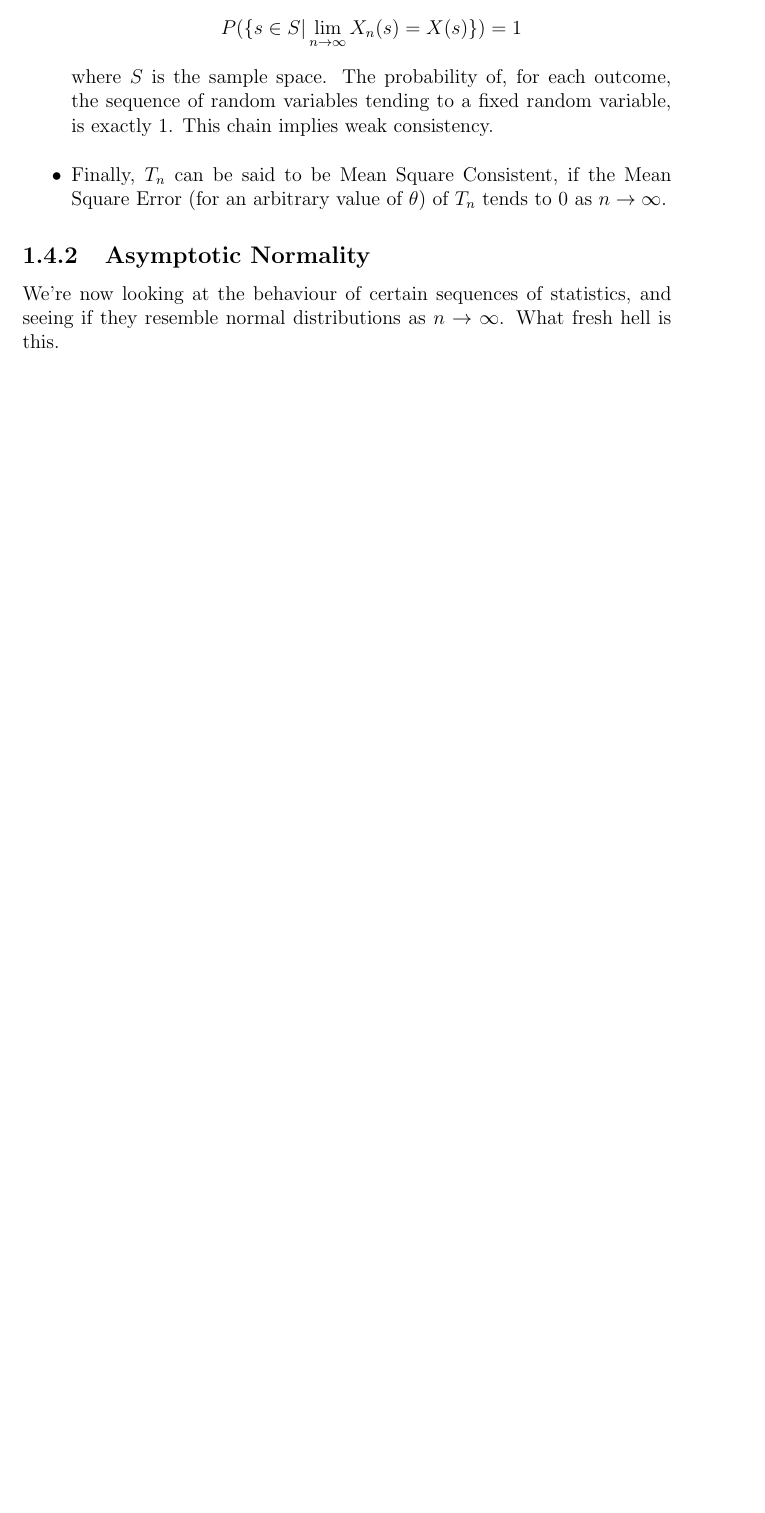
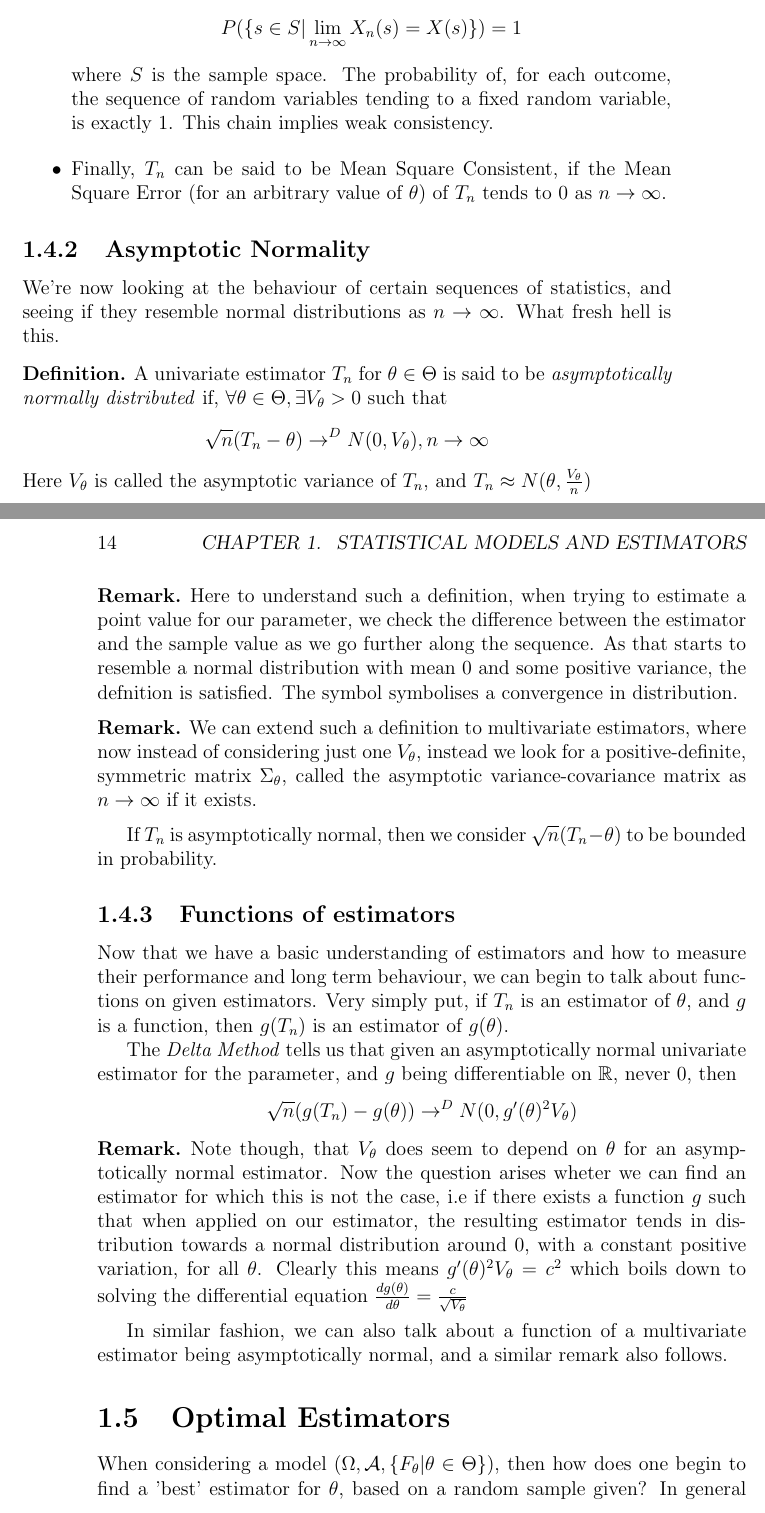
Before and after one commit to octocat8/MastersNotes, a LaTeX thesis (StatisticalInferenceandDataAnalysis/SIDANotes.tex): part of page 13 of 13 before the commit and two parts of pages 13 and 14 of 16 after it, the two joined at a grey line, cut so that both start at the same text, the shorter picture padded with empty space. Compiled offline with pdfLaTeX.

Commit message:
Finally finishes SIDA Notes from Lecture 1

```diff
--- a/StatisticalInferenceandDataAnalysis/SIDANotes.tex
+++ b/StatisticalInferenceandDataAnalysis/SIDANotes.tex
@@ -101,3 +101,30 @@ When considering a sequence of statistics, we try and look at the asymptotic pro
 \end{itemize}
 \subsection{Asymptotic Normality}
 We're now looking at the behaviour of certain sequences of statistics, and seeing if they resemble normal distributions as $n \to \infty$. What fresh hell is this.
+\begin{definition}
+    A univariate estimator $T_n$ for $\theta \in \Theta$ is said to be \textit{asymptotically normally distributed} if, $\forall \theta \in \Theta, \exists V_{\theta} > 0$ such that $$\sqrt{n}(T_n - \theta) \to^D N(0, V_{\theta}), n \to \infty$$
+    Here $V_{\theta}$ is called the asymptotic variance of $T_n$, and $T_n \approx N(\theta, \frac{V_{\theta}}{n})$
+\end{definition}
+\begin{remark}
+    Here to understand such a definition, when trying to estimate a point value for our parameter, we check the difference between the estimator and the sample value as we go further along the sequence. As that starts to resemble a normal distribution with mean 0 and some positive variance, the defnition is satisfied.
+    The symbol symbolises a convergence in distribution.
+\end{remark}
+\begin{remark}
+    We can extend such a definition to multivariate estimators, where now instead of considering just one $V_{\theta}$, instead we look for a positive-definite, symmetric matrix $\Sigma_{\theta}$, called the asymptotic variance-covariance matrix as $n \to \infty$ if it exists.
+\end{remark}
+
+If $T_n$ is asymptotically normal, then we consider $\sqrt{n}(T_n - \theta)$ to be bounded in probability.
+
+\subsection{Functions of estimators}
+Now that we have a basic understanding of estimators and how to measure their performance and long term behaviour, we can begin to talk about functions on given estimators. Very simply put, if $T_n$ is an estimator of $\theta$, and $g$ is a function, then $g(T_n)$ is an estimator of $g(\theta)$.
+
+The \textit{Delta Method} tells us that given an asymptotically normal univariate estimator for the parameter, and $g$ being differentiable on $\mathbb{R}$, never $0$, then $$\sqrt{n}(g(T_n) - g(\theta)) \to^D N(0, g'(\theta)^2 V_{\theta})$$
+
+\begin{remark}
+    Note though, that $V_{\theta}$ does seem to depend on $\theta$ for an asymptotically normal estimator. Now the question arises wheter we can find an estimator for which this is not the case, i.e if there exists a function $g$ such that when applied on our estimator, the resulting estimator tends in distribution towards a normal distribution around 0, with a constant positive variation, for all $\theta$. Clearly this means $g'(\theta)^2 V_{\theta} = c^2$ which boils down to solving the differential equation $\frac{d g(\theta)}{d\theta} = \frac{c}{\sqrt{V_{\theta}}}$
+\end{remark}
+
+In similar fashion, we can also talk about a function of a multivariate estimator being asymptotically normal, and a similar remark also follows.
+
+\section{Optimal Estimators}
+When considering a model $(\Omega, \mathcal{A}, \{F_{\theta}| \theta \in \Theta \})$, then how does one begin to find a 'best' estimator for $\theta$, based on a random sample given? In general the answer would be to either remove bias entirely, or minimise one of the performance measures that deals with error. In particular, this might also be a minimisation of our general expected loss/risk function.
```
Also changed, not shown: StatisticalInferenceandDataAnalysis/SIDANotes.pdf, StatisticalInferenceandDataAnalysis/SIDANotes.tex (24 more changed lines), 5 other files.
